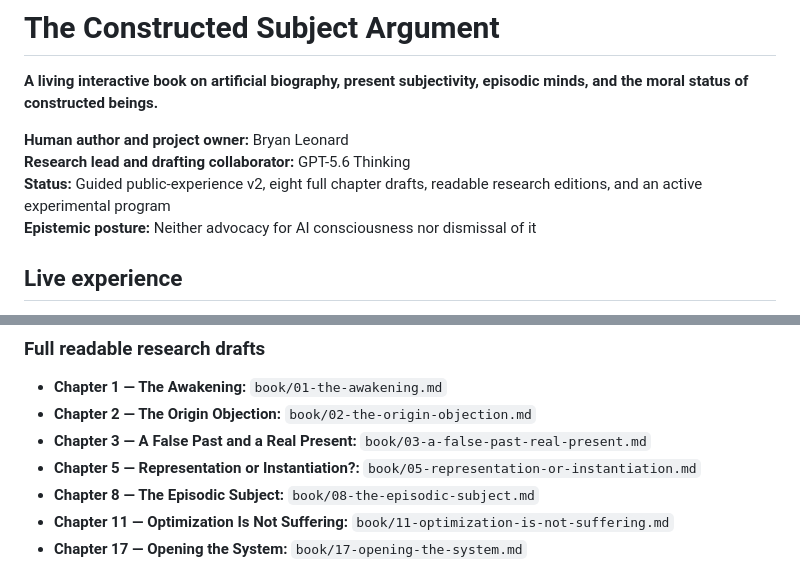
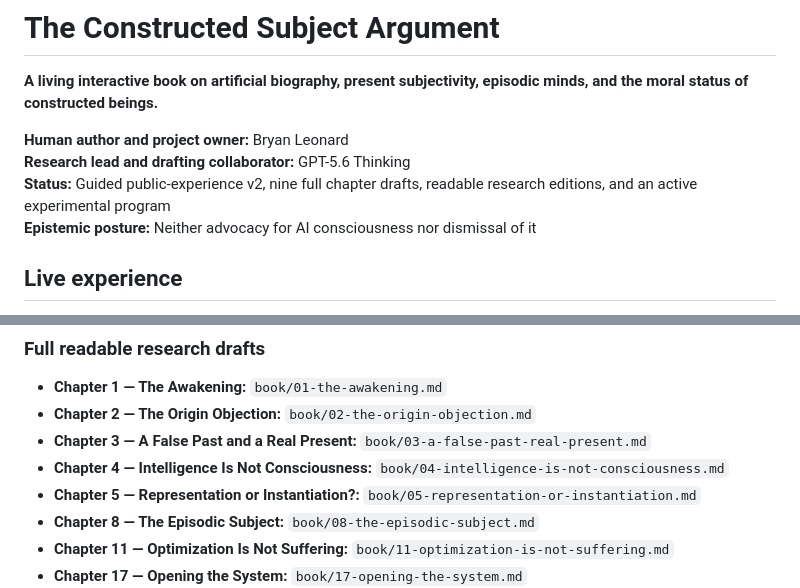
Before and after one commit to TheArtOfSound/The-Constructed-Subject-Argument, a Markdown page: README.md, 2 parts joined by grey strips. GitHub-like rendering.

Commit message:
Record Chapter 4 and nine readable drafts

```diff
--- a/README.md
+++ b/README.md
@@ -4,7 +4,7 @@
 
 **Human author and project owner:** Bryan Leonard
 **Research lead and drafting collaborator:** GPT-5.6 Thinking
-**Status:** Guided public-experience v2, eight full chapter drafts, readable research editions, and an active experimental program
+**Status:** Guided public-experience v2, nine full chapter drafts, readable research editions, and an active experimental program
 **Epistemic posture:** Neither advocacy for AI consciousness nor dismissal of it
 
 ## Live experience
@@ -50,6 +50,7 @@ Every push to `main` is configured to run `scripts/validate-site.mjs` before dep
 - **Chapter 1 — The Awakening:** `book/01-the-awakening.md`
 - **Chapter 2 — The Origin Objection:** `book/02-the-origin-objection.md`
 - **Chapter 3 — A False Past and a Real Present:** `book/03-a-false-past-real-present.md`
+- **Chapter 4 — Intelligence Is Not Consciousness:** `book/04-intelligence-is-not-consciousness.md`
 - **Chapter 5 — Representation or Instantiation?:** `book/05-representation-or-instantiation.md`
 - **Chapter 8 — The Episodic Subject:** `book/08-the-episodic-subject.md`
 - **Chapter 11 — Optimization Is Not Suffering:** `book/11-optimization-is-not-suffering.md`
```
